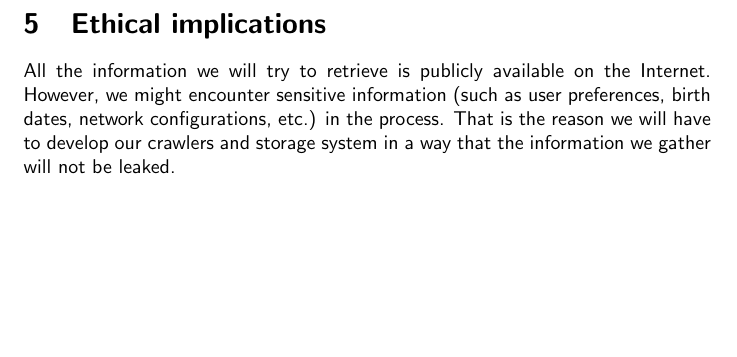
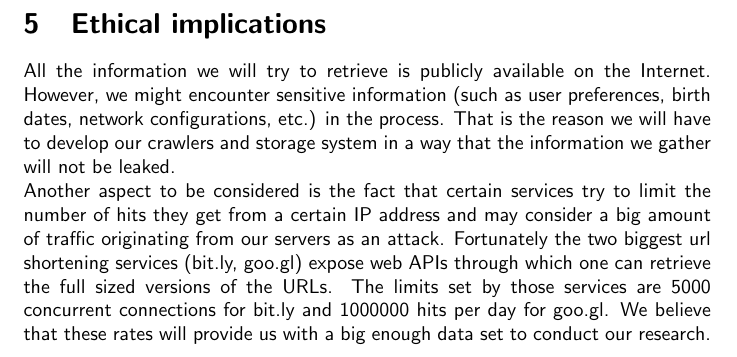
Before and after one commit to shortOS3/ssnproposal, a LaTeX document (ssn-proposal.tex): part of page 3 of 3, cut so that both start at the same text, the shorter picture padded with empty space. Compiled offline with pdfLaTeX.

Commit message:
added rate limiting text

```diff
--- a/ssn-proposal.tex
+++ b/ssn-proposal.tex
@@ -93,6 +93,7 @@ The project officially starts on November 17th and its final presentation is on
 \end{table}
 
 \section{Ethical implications}
-All the information we will try to retrieve is publicly available on the Internet. However, we might encounter sensitive information (such as user preferences, birth dates, network configurations, etc.) in the process. That is the reason we will have to develop our crawlers and storage system in a way that the information we gather will not be leaked.
+All the information we will try to retrieve is publicly available on the Internet. However, we might encounter sensitive information (such as user preferences, birth dates, network configurations, etc.) in the process. That is the reason we will have to develop our crawlers and storage system in a way that the information we gather will not be leaked.\\
+Another aspect to be considered is the fact that certain services try to limit the number of hits they get from a certain IP address and may consider a big amount of traffic originating from our servers as an attack. Fortunately the two biggest url shortening services (bit.ly, goo.gl) expose web APIs through which one can retrieve the full sized versions of the URLs. The limits set by those services are 5000 concurrent connections for bit.ly and 1000000 hits per day for goo.gl. We believe that these rates will provide us with a big enough data set to conduct our research.
 
 \end{document}
```
Also changed, not shown: ssn-proposal.pdf.
